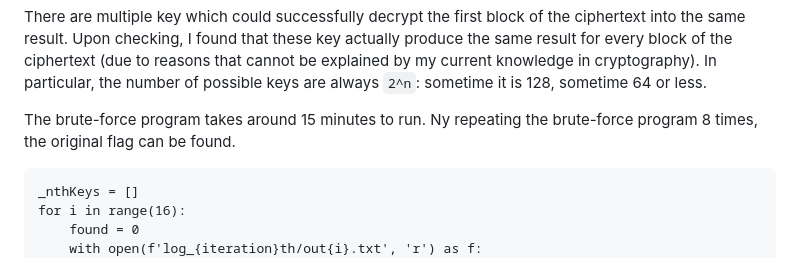
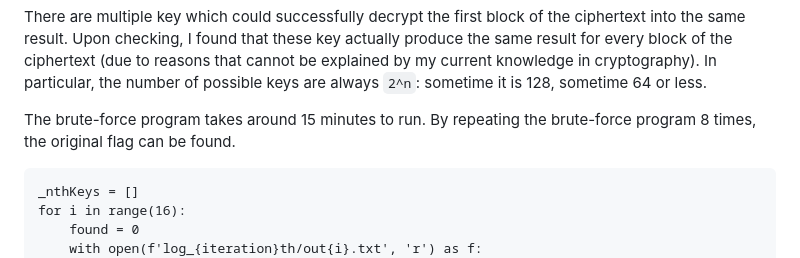
Before and after one commit to STC-STEM/cuhk24ctf-writeups, a Markdown page: multi-des.md, the part around the change. Drawn GitHub-style.

Commit message:
writeups

````diff
--- a/multi-des.md
+++ b/multi-des.md
@@ -153,7 +153,7 @@ Found the clear text 3990812023857504567; key used is 0xa2d288c3
 
 There are multiple key which could successfully decrypt the first block of the ciphertext into the same result. Upon checking, I found that these key actually produce the same result for every block of the ciphertext (due to reasons that cannot be explained by my current knowledge in cryptography). In particular, the number of possible keys are always `2^n`: sometime it is 128, sometime 64 or less.
 
-The brute-force program takes around 15 minutes to run. Ny repeating the brute-force program 8 times, the original flag can be found.
+The brute-force program takes around 15 minutes to run. By repeating the brute-force program 8 times, the original flag can be found.
 
 ```[python]
 _nthKeys = []
````
